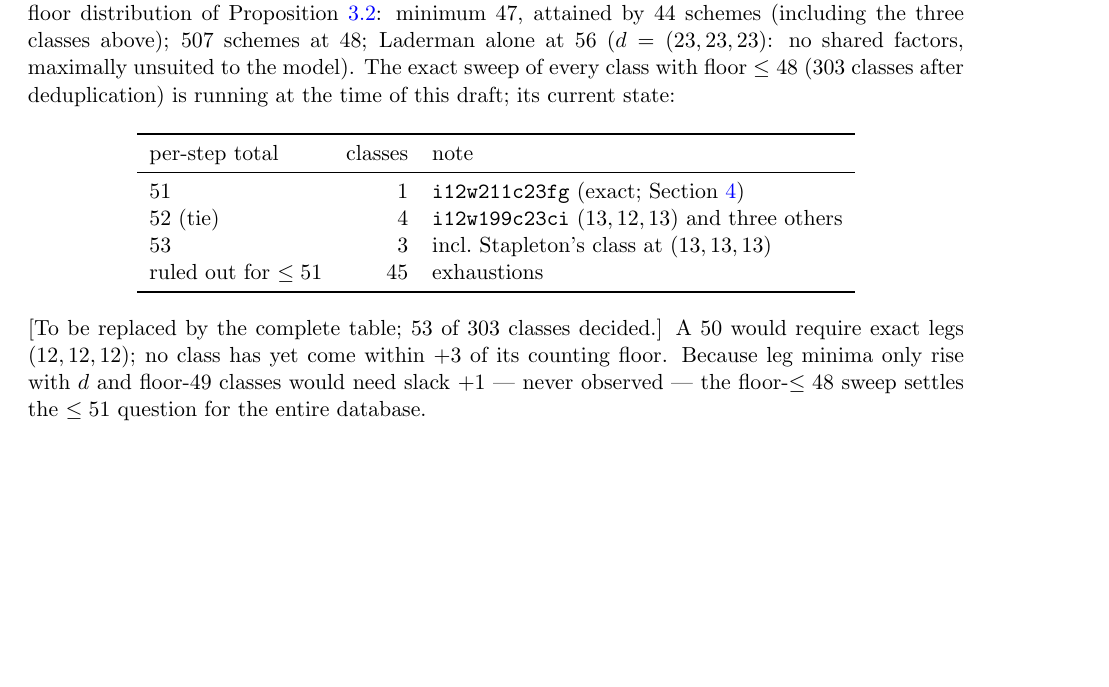
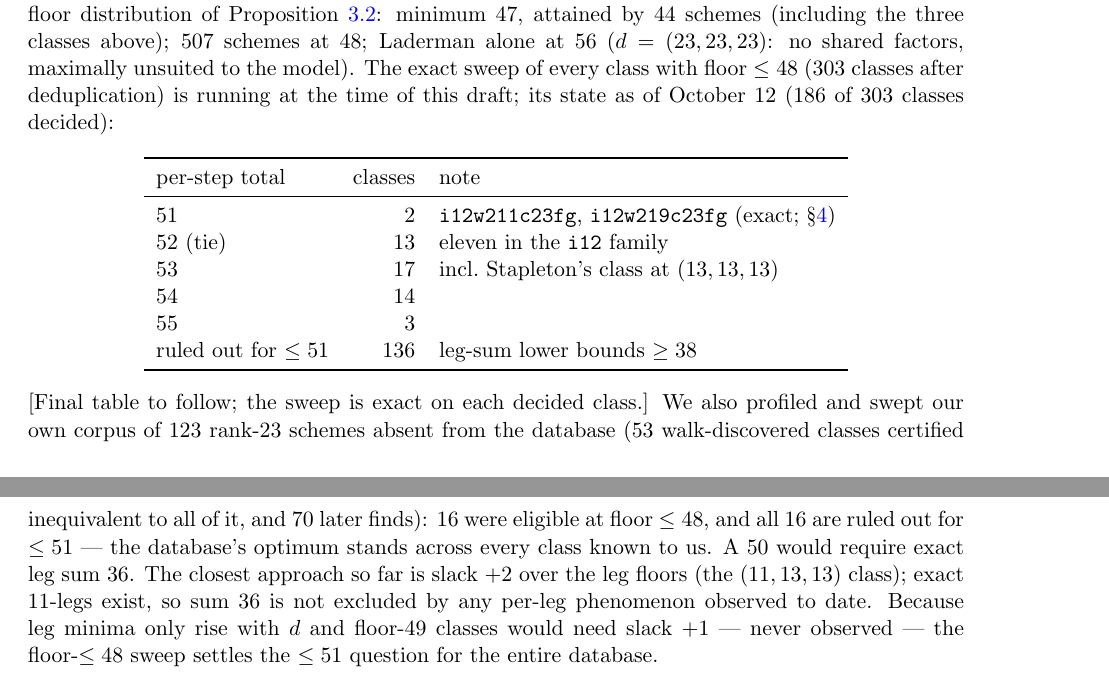
Before and after one commit to gsidebottom/logic, a LaTeX paper (doc/matmul_3x3_rank23_add51.tex): part of page 4 of 9 before the commit and two parts of pages 4 and 5 of 9 after it, the two joined at a grey line, cut so that both start at the same text, the shorter picture padded with empty space. Compiled offline with pdfLaTeX.

Commit message:
doc: ks51 paper -- sweep section updated to the Oct 12 state (186/303)
Two exact 51s, thirteen 52-ties (eleven i12-family), 17x53, 14x54,
3x55, 136 ruled out; our 123-scheme corpus swept (16 eligible, all
ruled out). Slack record now +2 (the (11,13,13) class); 50 requires
leg sum 36, not excluded by observed per-leg phenomena.

Co-Authored-By: Claude Fable 5 <noreply@anthropic.com>

```diff
--- a/doc/matmul_3x3_rank23_add51.tex
+++ b/doc/matmul_3x3_rank23_add51.tex
@@ -286,28 +286,37 @@ Proposition~\ref{prop:floor}: minimum $47$, attained by $44$ schemes
 alone at $56$ ($d=(23,23,23)$: no shared factors, maximally unsuited
 to the model).  The exact sweep of every class with floor $\le48$
 ($303$ classes after deduplication) is running at the time of this
-draft; its current state:
+draft; its state as of October~12 ($186$ of $303$ classes decided):
 
 \begin{center}
 \begin{tabular}{lrl}
 \toprule
 per-step total & classes & note\\
 \midrule
-$51$ & $1$ & \texttt{i12w211c23fg} (exact; Section~\ref{sec:result})\\
-$52$ (tie) & $4$ & \texttt{i12w199c23ci} $(13,12,13)$ and three others\\
-$53$ & $3$ & incl.\ Stapleton's class at $(13,13,13)$\\
-ruled out for $\le51$ & $45$ & exhaustions\\
+$51$ & $2$ & \texttt{i12w211c23fg}, \texttt{i12w219c23fg} (exact; \S\ref{sec:result})\\
+$52$ (tie) & $13$ & eleven in the \texttt{i12} family\\
+$53$ & $17$ & incl.\ Stapleton's class at $(13,13,13)$\\
+$54$ & $14$ & \\
+$55$ & $3$ & \\
+ruled out for $\le51$ & $136$ & leg-sum lower bounds $\ge38$\\
 \bottomrule
 \end{tabular}
 \end{center}
 
 \noindent
-[To be replaced by the complete table; $53$ of $303$ classes decided.]
-A $50$ would require exact legs $(12,12,12)$; no class has yet come
-within $+3$ of its counting floor.  Because leg minima only rise with
-$d$ and floor-$49$ classes would need slack $+1$ --- never observed
---- the floor-$\le48$ sweep settles the $\le51$ question for the
-entire database.
+[Final table to follow; the sweep is exact on each decided class.]
+We also profiled and swept our own corpus of $123$ rank-23 schemes
+absent from the database ($53$ walk-discovered classes certified
+inequivalent to all of it, and $70$ later finds): $16$ were eligible
+at floor $\le48$, and all $16$ are ruled out for $\le51$ --- the
+database's optimum stands across every class known to us.
+A $50$ would require exact leg sum $36$.  The closest approach so far
+is slack $+2$ over the leg floors (the $(11,13,13)$ class); exact
+$11$-legs exist, so sum $36$ is not excluded by any per-leg
+phenomenon observed to date.  Because leg minima only rise with $d$
+and floor-$49$ classes would need slack $+1$ --- never observed ---
+the floor-$\le48$ sweep settles the $\le51$ question for the entire
+database.
 
 \section{The sign gap}\label{sec:signs}
 
```
Also changed, not shown: doc/matmul_3x3_rank23_add51.pdf.
